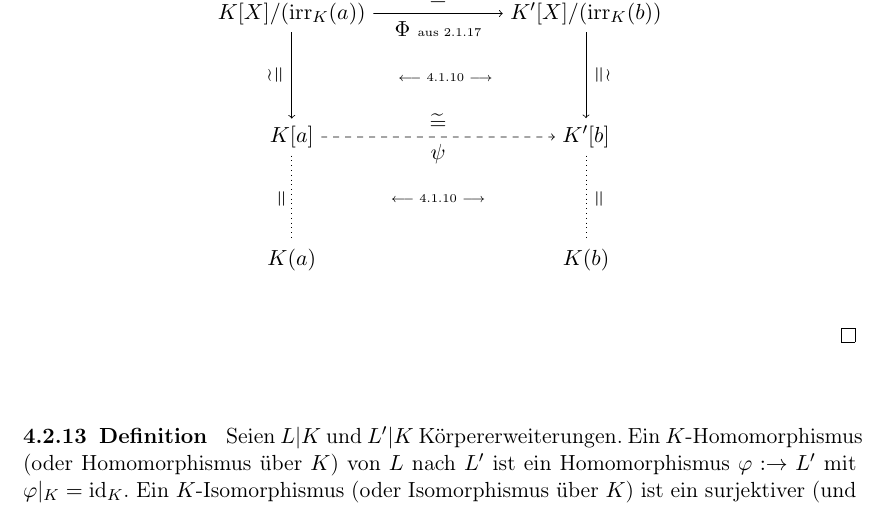
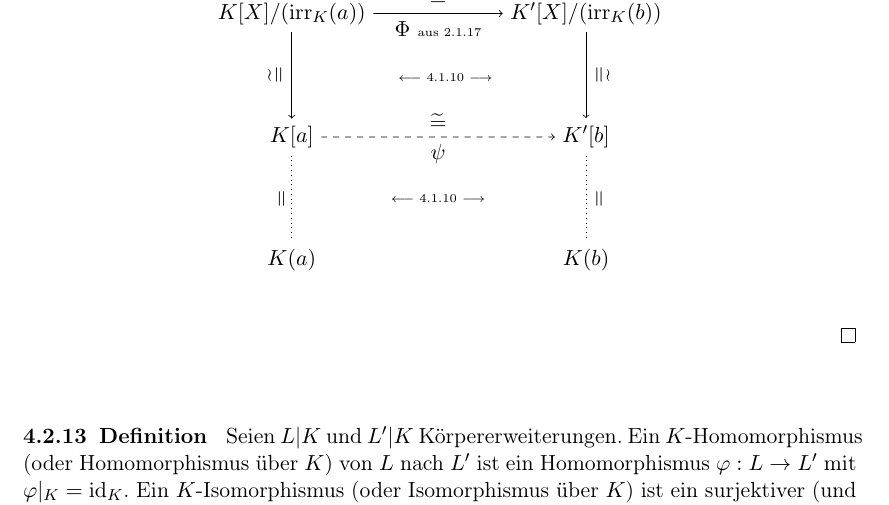
Before and after one commit to JanikB/algebra, a LaTeX book (algebra_book.tex, which reads lecture/lecture22.tex): part of page 37 of 54, cut so that both start at the same text. Compiled offline with pdfLaTeX.

Commit message:
Update lecture22.tex
In Zeile 69 hat bei $\phi : L \to L'$ das L gefehlt.

```diff
--- a/lecture/lecture22.tex
+++ b/lecture/lecture22.tex
@@ -66,7 +66,7 @@ Seien nun sowohl $a$ algebraisch über $K$ als auch $b$ über $K'$ und es gelte
 \end{figure}
 \qed
 
-\subsection{Definition} Seien $L|K$ und $L'|K$ Körpererweiterungen. Ein $K$-Homomorphismus (oder Homomorphismus über $K$) \index{Homomorphismus!über Körpererweiterungen} von $L$ nach $L'$ ist ein Homomorphismus $\phi :  \to L'$ mit $\phi|_K = \id_K$. Ein $K$-Isomorphismus (oder Isomorphismus über $K$) \index{Isomorphismus!über Körpererweiterungen} ist ein surjektiver (und damit bijektiver, siehe \ref{fixed:2.3.14b} $K$-Homomorphismus. Man nennt $L$ und $L'$ $K$-isomorph (oder isomorph über $K$) \index{isomorph!über Körpererweiterung}, in Zeichen $L \equiv_K L'$, wenn es einen $K$-Isomorphismus $L \to L'$ gibt.
+\subsection{Definition} Seien $L|K$ und $L'|K$ Körpererweiterungen. Ein $K$-Homomorphismus (oder Homomorphismus über $K$) \index{Homomorphismus!über Körpererweiterungen} von $L$ nach $L'$ ist ein Homomorphismus $\phi : L \to L'$ mit $\phi|_K = \id_K$. Ein $K$-Isomorphismus (oder Isomorphismus über $K$) \index{Isomorphismus!über Körpererweiterungen} ist ein surjektiver (und damit bijektiver, siehe \ref{fixed:2.3.14b} $K$-Homomorphismus. Man nennt $L$ und $L'$ $K$-isomorph (oder isomorph über $K$) \index{isomorph!über Körpererweiterung}, in Zeichen $L \equiv_K L'$, wenn es einen $K$-Isomorphismus $L \to L'$ gibt.
 
 \subsection{Proposition} Seien $L|K$ und $L'|K$ Körpererweiterungen und $\phi : L \to L'$ ein Körperhomomorphismus. Dann ist $\phi$ ein $K$-Homomorphismus genau dann, wenn $\phi$ ein $K$-Vektorraumhomomorphismus ist.
 
```
